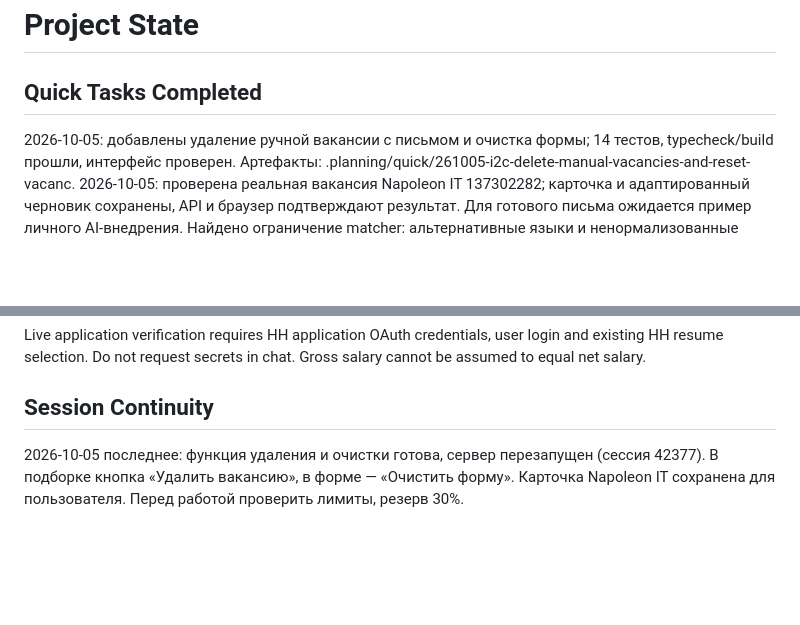
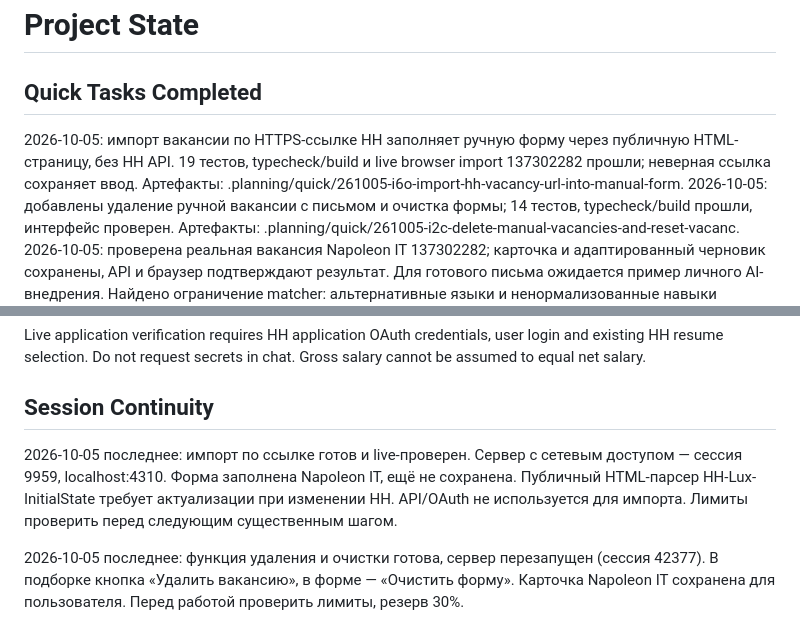
Before and after one commit to SSerg-dev/hh-job-agent, a Markdown page: .planning/STATE.md, 2 parts joined by grey strips. GitHub-like rendering; blank space fills up the shorter version.

Commit message:
docs(quick-261005-i6o): record verified live HH link import

```diff
--- a/.planning/STATE.md
+++ b/.planning/STATE.md
@@ -18,6 +18,7 @@ progress:
 # Project State
 
 ## Quick Tasks Completed
+2026-10-05: импорт вакансии по HTTPS-ссылке HH заполняет ручную форму через публичную HTML-страницу, без HH API. 19 тестов, typecheck/build и live browser import 137302282 прошли; неверная ссылка сохраняет ввод. Артефакты: .planning/quick/261005-i6o-import-hh-vacancy-url-into-manual-form.
 2026-10-05: добавлены удаление ручной вакансии с письмом и очистка формы; 14 тестов, typecheck/build прошли, интерфейс проверен. Артефакты: .planning/quick/261005-i2c-delete-manual-vacancies-and-reset-vacanc.
 2026-10-05: проверена реальная вакансия Napoleon IT 137302282; карточка и адаптированный черновик сохранены, API и браузер подтверждают результат. Для готового письма ожидается пример личного AI-внедрения. Найдено ограничение matcher: альтернативные языки и ненормализованные навыки вызывают «Нужна проверка». Код не менялся, откликов нет. Артефакты: .planning/quick/261005-hnb-review-napoleon-it-vacancy-137302282-and.
 2026-10-04: manual vacancies and factual editable letters (.planning/quick/20261004-manual-vacancies). 13 tests, typecheck/build pass. User-approved manual workflow replaces current UI API search. HH applicant API discontinuation disclosed by registration form; OAuth roadmap requires reassessment before execution.
@@ -45,6 +46,8 @@ Live application verification requires HH application OAuth credentials, user lo
 
 ## Session Continuity
 
+2026-10-05 последнее: импорт по ссылке готов и live-проверен. Сервер с сетевым доступом — сессия 9959, localhost:4310. Форма заполнена Napoleon IT, ещё не сохранена. Публичный HTML-парсер HH-Lux-InitialState требует актуализации при изменении HH. API/OAuth не используется для импорта. Лимиты проверить перед следующим существенным шагом.
+
 2026-10-05 последнее: функция удаления и очистки готова, сервер перезапущен (сессия 42377). В подборке кнопка «Удалить вакансию», в форме — «Очистить форму». Карточка Napoleon IT сохранена для пользователя. Перед работой проверить лимиты, резерв 30%.
 
 2026-10-05: приложение запущено на http://127.0.0.1:4310, сессия 67390. Последняя карточка — Napoleon IT 137302282. Продолжить с ответа пользователя о лично внедрённом AI/automation-решении и дополнить сохранённое письмо. Лимиты при восстановлении: 95% пятичасового и 84% недельного окна остаются.
```
Also changed, not shown: 2 other files.
